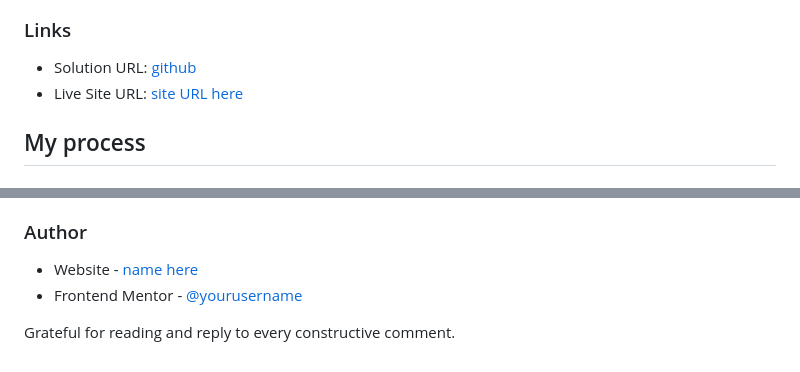
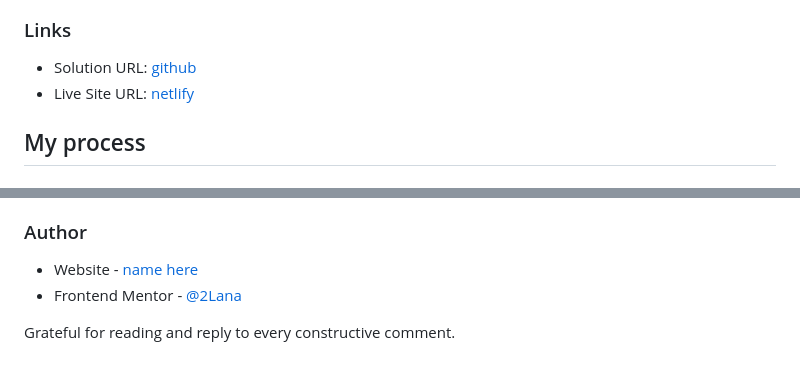
Before and after one commit to 2lana/nft-preview-card-component, a Markdown page: README.md, 2 parts joined by grey strips. Drawn GitHub-style.

Commit message:
Update README.md links

```diff
--- a/README.md
+++ b/README.md
@@ -35,7 +35,7 @@ Users should be able to:
 ### Links
 
 - Solution URL: [github](https://github.com/2lana/nft-preview-card-component)
-- Live Site URL: [site URL here](https://app.netlify.com/sites/adorable-daifuku-a22154/)
+- Live Site URL: [netlify](https://app.netlify.com/sites/adorable-daifuku-a22154/)
 
 ## My process
 
@@ -117,7 +117,7 @@ Most YouTube channels represent the author’s personal point of view. Only docu
 ### Author
 
 - Website - [name here](https://app.netlify.com/sites/adorable-daifuku-a22154/)
-- Frontend Mentor - [@yourusername](https://www.frontendmentor.io/profile/2lana)
+- Frontend Mentor - [@2Lana](https://www.frontendmentor.io/profile/2lana)
 
 
 Grateful for reading and reply to every constructive comment.
```
